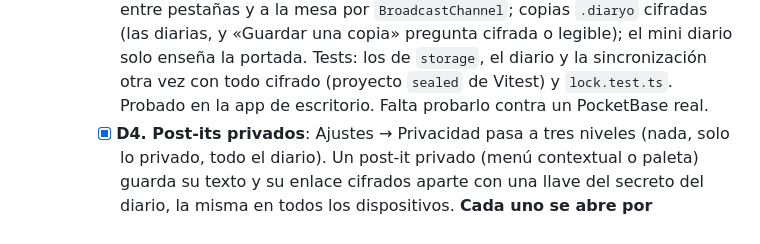
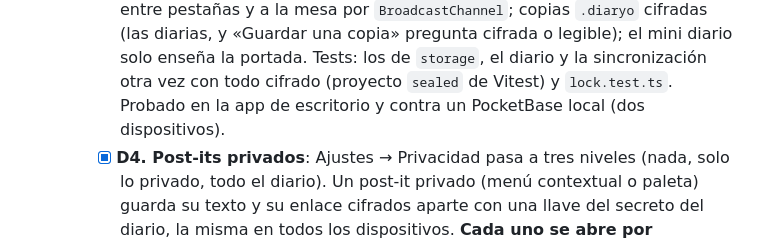
Before and after one commit to javimateo/Diaryo, a Markdown page: PLAN.md, the part around one of its changes. GitHub-like rendering.

Commit message:
Plan: phase 12-D (diary privacy) done

```diff
--- a/PLAN.md
+++ b/PLAN.md
@@ -492,7 +492,7 @@ Elemento → tipo (trazo|texto|nota|flecha|forma|imagen), posición, tamaño,
           diarias, y «Guardar una copia» pregunta cifrada o legible); el mini diario
           solo enseña la portada. Tests: los de `storage`, el diario y la sincronización
           otra vez con todo cifrado (proyecto `sealed` de Vitest) y `lock.test.ts`.
-          Probado en la app de escritorio. Falta probarlo contra un PocketBase real.
+          Probado en la app de escritorio y contra un PocketBase local (dos dispositivos).
     - [x] **D4. Post-its privados**: Ajustes → Privacidad pasa a tres niveles (nada,
           solo lo privado, todo el diario). Un post-it privado (menú contextual o paleta)
           guarda su texto y su enlace cifrados aparte con una llave del secreto del
```
Also changed, not shown: other parts of PLAN.md (+2 -2 lines).
